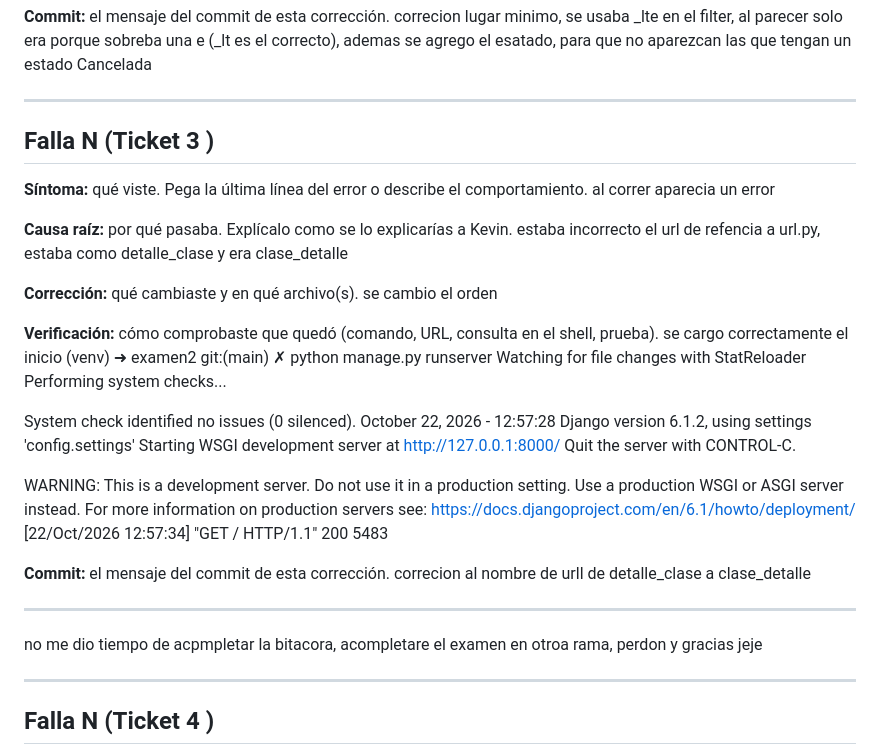
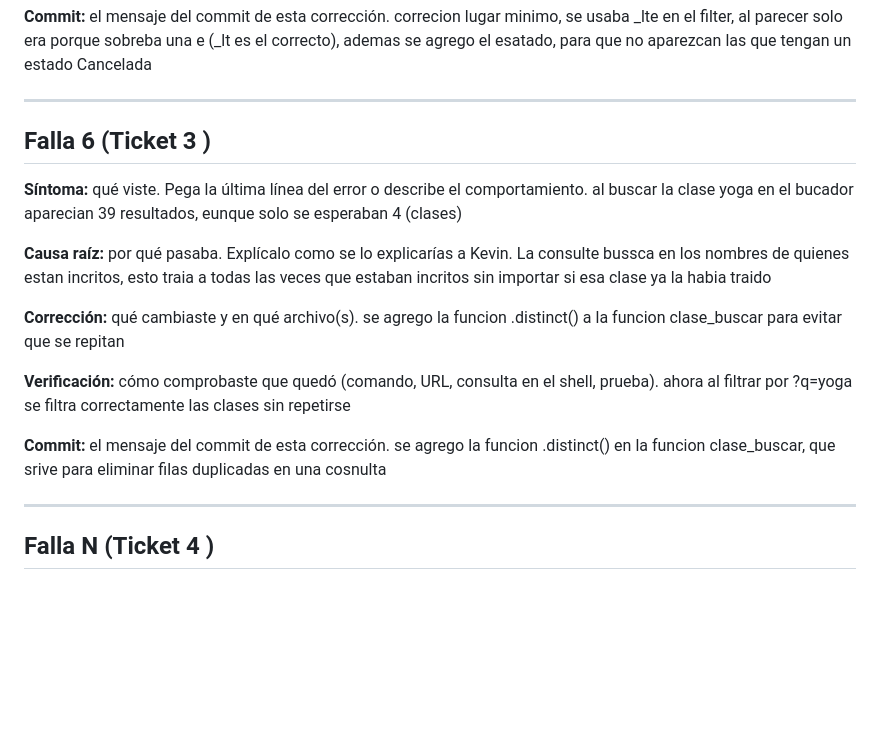
Before and after one commit to ManuelRuizJ/examen2-gimnasio-jesus-ruiz-, a Markdown page: BITACORA.md, the part around the change. Drawn GitHub-style; blank space fills up the shorter version.

Commit message:
bitacora ticket 3

```diff
--- a/BITACORA.md
+++ b/BITACORA.md
@@ -90,40 +90,23 @@ correcion lugar minimo, se usaba _lte en el filter, al parecer solo era porque s
 
 ---
 
-## Falla N (Ticket 3 )
+## Falla 6 (Ticket 3 )
 
 **Síntoma:** qué viste. Pega la última línea del error o describe el comportamiento.
-al correr aparecia un error
+al buscar la clase yoga en el bucador aparecian 39 resultados, eunque solo se esperaban 4 (clases)
 
 **Causa raíz:** por qué pasaba. Explícalo como se lo explicarías a Kevin.
-estaba incorrecto el url de refencia a url.py, estaba como detalle_clase y era clase_detalle
+La consulte bussca en los nombres de quienes estan incritos, esto traia a todas las veces que estaban incritos sin importar si esa clase ya la habia traido
 
 **Corrección:** qué cambiaste y en qué archivo(s).
-se cambio el orden
+se agrego la funcion .distinct() a la funcion clase_buscar para evitar que se repitan
 
 **Verificación:** cómo comprobaste que quedó (comando, URL, consulta en el shell, prueba).
-se cargo correctamente el inicio
-(venv) ➜  examen2 git:(main) ✗ python manage.py runserver
-Watching for file changes with StatReloader
-Performing system checks...
-
-System check identified no issues (0 silenced).
-October 22, 2026 - 12:57:28
-Django version 6.1.2, using settings 'config.settings'
-Starting WSGI development server at http://127.0.0.1:8000/
-Quit the server with CONTROL-C.
-
-WARNING: This is a development server. Do not use it in a production setting. Use a production WSGI or ASGI server instead.
-For more information on production servers see: https://docs.djangoproject.com/en/6.1/howto/deployment/
-[22/Oct/2026 12:57:34] "GET / HTTP/1.1" 200 5483
-
+ahora al filtrar por ?q=yoga se filtra correctamente las clases sin repetirse
 
 **Commit:** el mensaje del commit de esta corrección.
-correcion al nombre de urll de detalle_clase a clase_detalle
+se agrego la funcion .distinct() en la funcion clase_buscar, que srive para eliminar filas duplicadas en una cosnulta
 
----
-
-no me dio tiempo de acpmpletar la bitacora, acompletare el examen en otroa rama, perdon y gracias jeje
 
 ---
 
```
